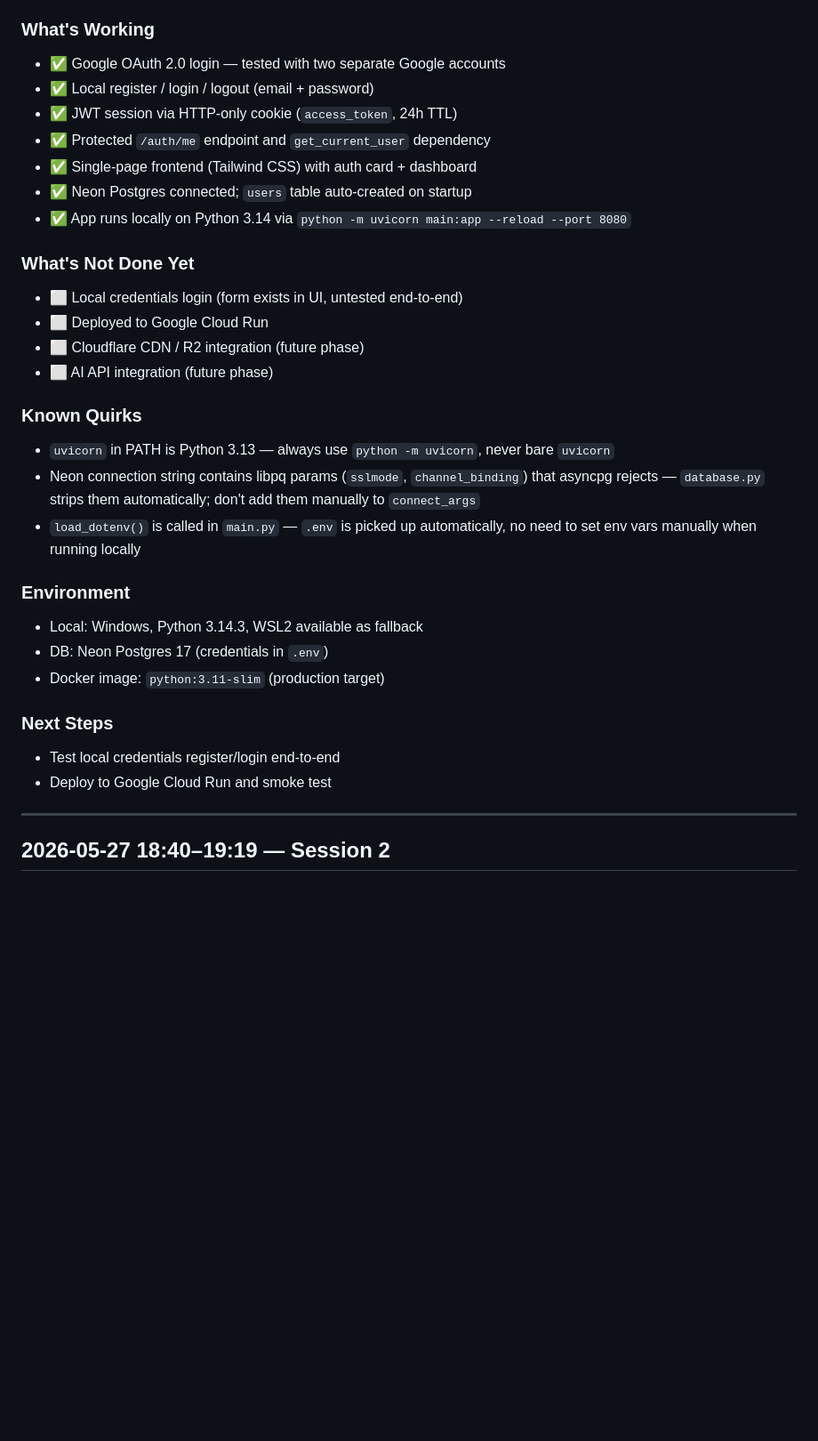
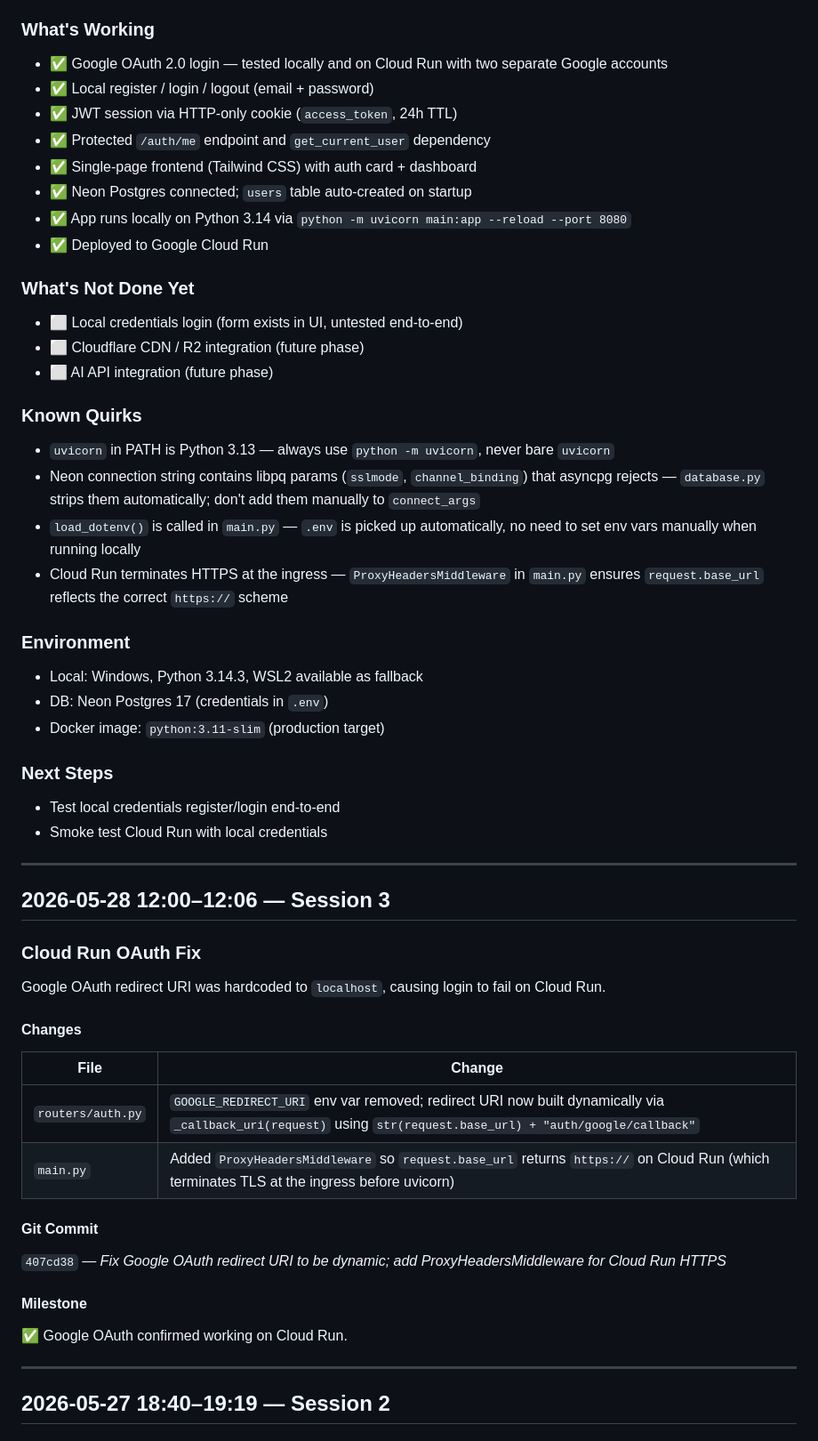
Before and after one commit to NadavAharoni/App01, a Markdown page: prompts/project_log.md, the part around one of its changes. Shown at 89% size. GitHub-like rendering; blank space fills up the shorter version.

Commit message:
Update project log: session 3 — Cloud Run OAuth fix

```diff
--- a/prompts/project_log.md
+++ b/prompts/project_log.md
@@ -7,16 +7,16 @@
 
 ### What's Working
-- ✅ Google OAuth 2.0 login — tested with two separate Google accounts
+- ✅ Google OAuth 2.0 login — tested locally and on Cloud Run with two separate Google accounts
 - ✅ Local register / login / logout (email + password)
 - ✅ JWT session via HTTP-only cookie (`access_token`, 24h TTL)
 - ✅ Protected `/auth/me` endpoint and `get_current_user` dependency
 - ✅ Single-page frontend (Tailwind CSS) with auth card + dashboard
 - ✅ Neon Postgres connected; `users` table auto-created on startup
 - ✅ App runs locally on Python 3.14 via `python -m uvicorn main:app --reload --port 8080`
+- ✅ Deployed to Google Cloud Run
 
 ### What's Not Done Yet
 - ⬜ Local credentials login (form exists in UI, untested end-to-end)
-- ⬜ Deployed to Google Cloud Run
 - ⬜ Cloudflare CDN / R2 integration (future phase)
 - ⬜ AI API integration (future phase)
 
@@ -24,6 +24,7 @@
 - `uvicorn` in PATH is Python 3.13 — always use `python -m uvicorn`, never bare `uvicorn`
 - Neon connection string contains libpq params (`sslmode`, `channel_binding`) that asyncpg rejects — `database.py` strips them automatically; don't add them manually to `connect_args`
 - `load_dotenv()` is called in `main.py` — `.env` is picked up automatically, no need to set env vars manually when running locally
+- Cloud Run terminates HTTPS at the ingress — `ProxyHeadersMiddleware` in `main.py` ensures `request.base_url` reflects the correct `https://` scheme
 
 ### Environment
 - Local: Windows, Python 3.14.3, WSL2 available as fallback
@@ -32,7 +33,30 @@
 
 ### Next Steps
 - Test local credentials register/login end-to-end
-- Deploy to Google Cloud Run and smoke test
+- Smoke test Cloud Run with local credentials
+
+---
+
+## 2026-05-28 12:00–12:06 — Session 3
+
+### Cloud Run OAuth Fix
+
+Google OAuth redirect URI was hardcoded to `localhost`, causing login to fail on Cloud Run.
+
+#### Changes
+
+| File | Change |
+|---|---|
+| `routers/auth.py` | `GOOGLE_REDIRECT_URI` env var removed; redirect URI now built dynamically via `_callback_uri(request)` using `str(request.base_url) + "auth/google/callback"` |
+| `main.py` | Added `ProxyHeadersMiddleware` so `request.base_url` returns `https://` on Cloud Run (which terminates TLS at the ingress before uvicorn) |
+
+#### Git Commit
+
+`407cd38` — *Fix Google OAuth redirect URI to be dynamic; add ProxyHeadersMiddleware for Cloud Run HTTPS*
+
+#### Milestone
+
+✅ Google OAuth confirmed working on Cloud Run.
 
 ---
 
```
Also changed, not shown: other parts of prompts/project_log.md (+1 -1 lines).
